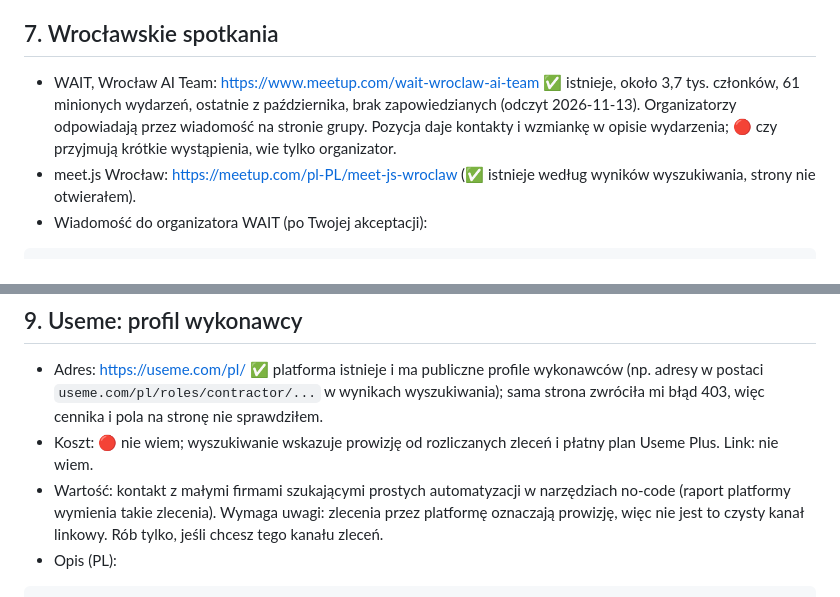
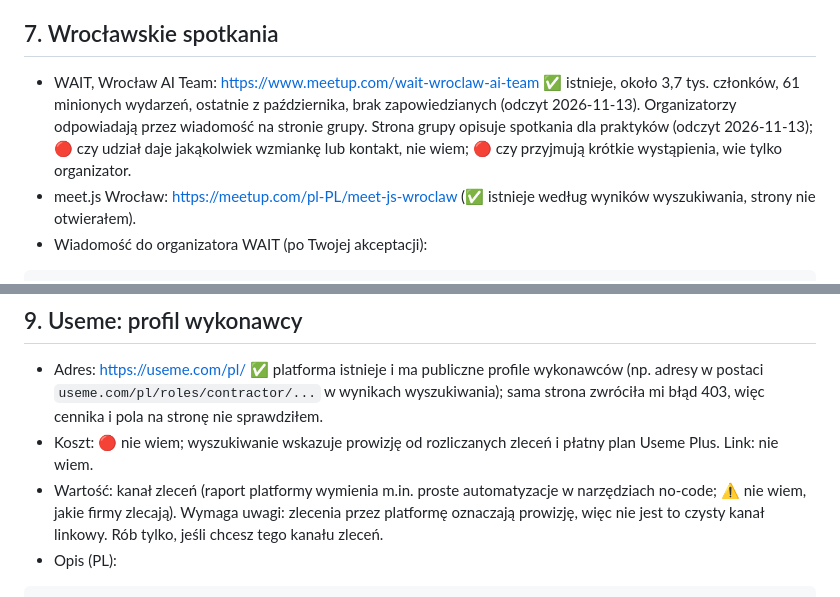
Before and after one commit to RobertDebicki/robert-debicki, a Markdown page: docs/seo/linki-zewnetrzne.md, 2 parts joined by grey strips. Rendered like a GitHub page.

````diff
--- a/docs/seo/linki-zewnetrzne.md
+++ b/docs/seo/linki-zewnetrzne.md
@@ -140,7 +140,7 @@ Author: Robert Debicki, automation developer. More at https://robert-debicki.pl
 
 ## 7. Wrocławskie spotkania
 
-- WAIT, Wrocław AI Team: https://www.meetup.com/wait-wroclaw-ai-team ✅ istnieje, około 3,7 tys. członków, 61 minionych wydarzeń, ostatnie z października, brak zapowiedzianych (odczyt 2026-11-13). Organizatorzy odpowiadają przez wiadomość na stronie grupy. Pozycja daje kontakty i wzmiankę w opisie wydarzenia; 🔴 czy przyjmują krótkie wystąpienia, wie tylko organizator.
+- WAIT, Wrocław AI Team: https://www.meetup.com/wait-wroclaw-ai-team ✅ istnieje, około 3,7 tys. członków, 61 minionych wydarzeń, ostatnie z października, brak zapowiedzianych (odczyt 2026-11-13). Organizatorzy odpowiadają przez wiadomość na stronie grupy. Strona grupy opisuje spotkania dla praktyków (odczyt 2026-11-13); 🔴 czy udział daje jakąkolwiek wzmiankę lub kontakt, nie wiem; 🔴 czy przyjmują krótkie wystąpienia, wie tylko organizator.
 - meet.js Wrocław: https://meetup.com/pl-PL/meet-js-wroclaw (✅ istnieje według wyników wyszukiwania, strony nie otwierałem).
 - Wiadomość do organizatora WAIT (po Twojej akceptacji):
 
@@ -171,7 +171,7 @@ Robert Dębicki, https://robert-debicki.pl
 
 - Adres: https://useme.com/pl/ ✅ platforma istnieje i ma publiczne profile wykonawców (np. adresy w postaci `useme.com/pl/roles/contractor/...` w wynikach wyszukiwania); sama strona zwróciła mi błąd 403, więc cennika i pola na stronę nie sprawdziłem.
 - Koszt: 🔴 nie wiem; wyszukiwanie wskazuje prowizję od rozliczanych zleceń i płatny plan Useme Plus. Link: nie wiem.
-- Wartość: kontakt z małymi firmami szukającymi prostych automatyzacji w narzędziach no-code (raport platformy wymienia takie zlecenia). Wymaga uwagi: zlecenia przez platformę oznaczają prowizję, więc nie jest to czysty kanał linkowy. Rób tylko, jeśli chcesz tego kanału zleceń.
+- Wartość: kanał zleceń (raport platformy wymienia m.in. proste automatyzacje w narzędziach no-code; ⚠️ nie wiem, jakie firmy zlecają). Wymaga uwagi: zlecenia przez platformę oznaczają prowizję, więc nie jest to czysty kanał linkowy. Rób tylko, jeśli chcesz tego kanału zleceń.
 - Opis (PL):
 
 ```
````
Also changed, not shown: other parts of docs/seo/linki-zewnetrzne.md (+5 -5 lines), CHANGELOG.md (+1 -2 lines).
